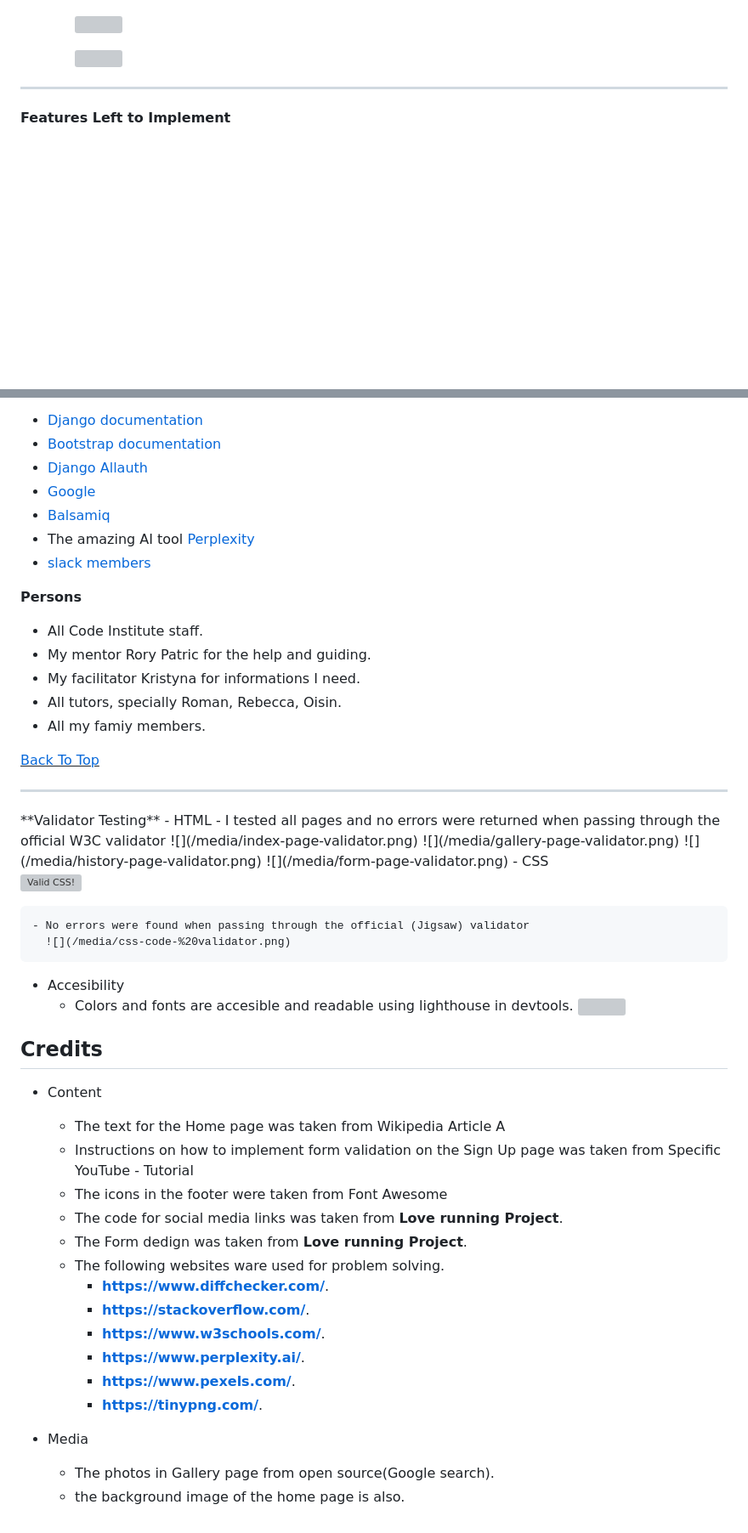
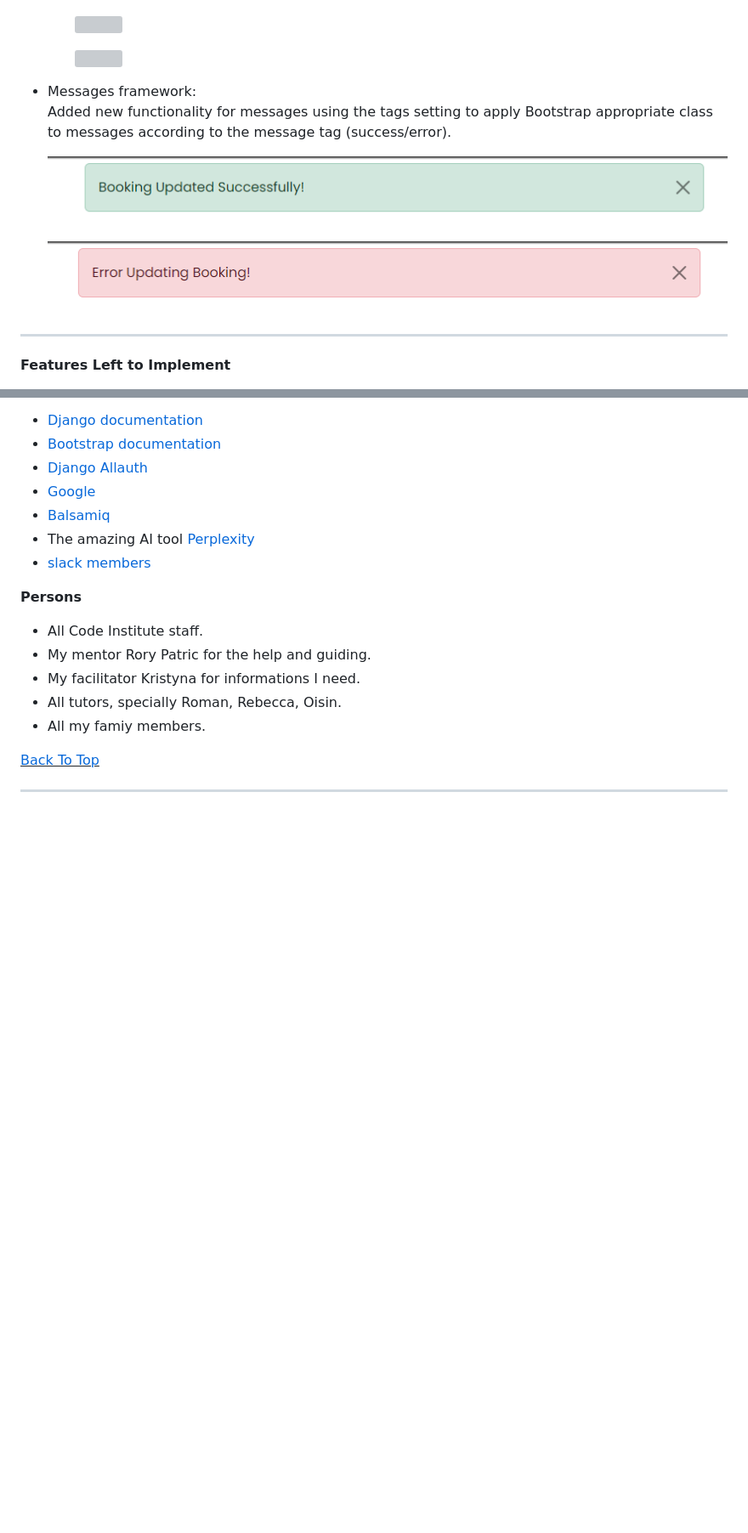
Before and after one commit to kasemdeautsch/PP4, a Markdown page: README.md, 2 parts joined by grey strips. Shown: that part at 85% size. Drawn GitHub-style; pictures changed too: static/images/features/error-message.png (added), static/images/features/success-message.png (added); blank space fills up the shorter version; grey boxes are pictures that could not be loaded.

```diff
--- a/README.md
+++ b/README.md
@@ -396,6 +396,13 @@ The register, login and logout pages are consistent and have the same look and a
 
     ![](/static/images/features/admin-edit.png)
 
+- Messages framework:
+  Added new functionality for messages using the tags setting to apply Bootstrap appropriate class
+  to messages according to the message tag (success/error).
+
+  ![](/static/images/features/success-message.png)
+
+  ![](/static/images/features/error-message.png)
 <hr/>
 
 **Features Left to Implement**
@@ -742,45 +751,3 @@ Sites I visited alway for problem solving:
 
 <u>[Back To Top](#table)</u>
 <hr/>
-**Validator Testing**
-  - HTML
-    - I tested all pages and no errors were returned when passing through the official W3C validator
-    ![](/media/index-page-validator.png)
-    ![](/media/gallery-page-validator.png)
-    ![](/media/history-page-validator.png)
-    ![](/media/form-page-validator.png)
-  - CSS
-    <p>
-       <a href="http://jigsaw.w3.org/css-validator/check/referer">
-        <img style="border:0;width:88px;height:31px"
-            src="http://jigsaw.w3.org/css-validator/images/vcss"
-            alt="Valid CSS!" />
-       </a>
-    </p>
-
-    - No errors were found when passing through the official (Jigsaw) validator
-      ![](/media/css-code-%20validator.png)
-  - Accesibility
-    - Colors and fonts are accesible and readable using lighthouse in devtools.
-      ![](/media/accessibility.png)
-
-
-
-## Credits
-- Content
-  - The text for the Home page was taken from Wikipedia Article A
-  - Instructions on how to implement form validation on the Sign Up page was taken from Specific YouTube - Tutorial
-  - The icons in the footer were taken from Font Awesome
-  - The code for social media links was taken from **Love running Project**.
-  - The Form dedign was taken from **Love running Project**.
-  - The following websites ware used for problem solving.
-    - **https://www.diffchecker.com/**.
-    - **https://stackoverflow.com/**.
-    - **https://www.w3schools.com/**.
-    - **https://www.perplexity.ai/**.
-    - **https://www.pexels.com/**.
-    - **https://tinypng.com/**.
-
-- Media
-  - The photos in Gallery page from open source(Google search).
-  - the background image of the home page is also.
```
Also changed, not shown: other parts of README.md (+39 -37 lines), static/images/features/footer.png (added).
